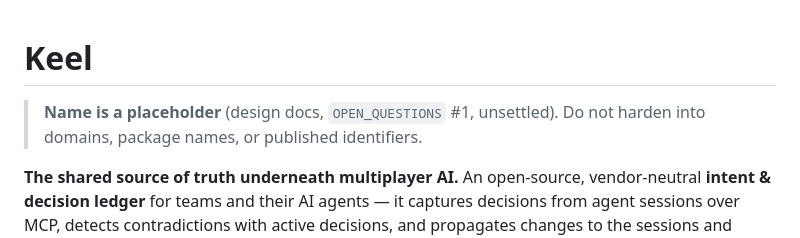
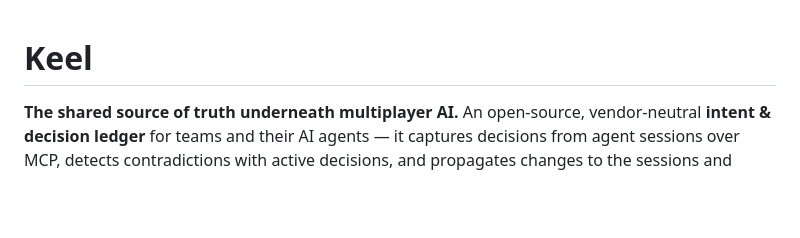
Before and after one commit to GreenBladePk/keel, a Markdown page: README.md, the part around the change. GitHub-like rendering; blank space fills up the shorter version.

Commit message:
chor:readme-change

```diff
--- a/README.md
+++ b/README.md
@@ -1,6 +1,4 @@
 # Keel
-
-> **Name is a placeholder** (design docs, `OPEN_QUESTIONS` #1, unsettled). Do not harden into domains, package names, or published identifiers.
 
 **The shared source of truth underneath multiplayer AI.** An open-source, vendor-neutral **intent & decision ledger** for teams and their AI agents — it captures decisions from agent sessions over MCP, detects contradictions with active decisions, and propagates changes to the sessions and people affected *before the next action*.
 
```
